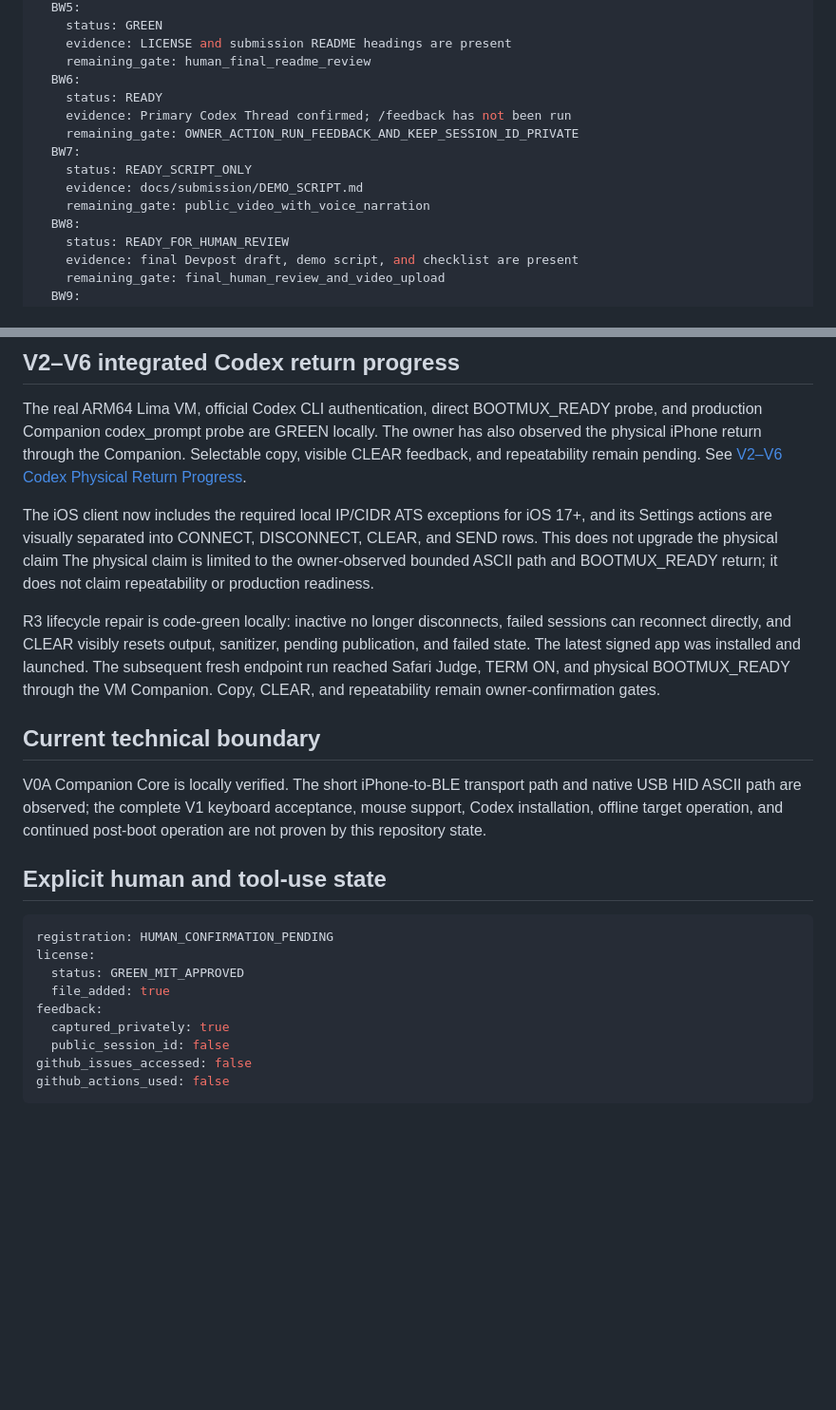
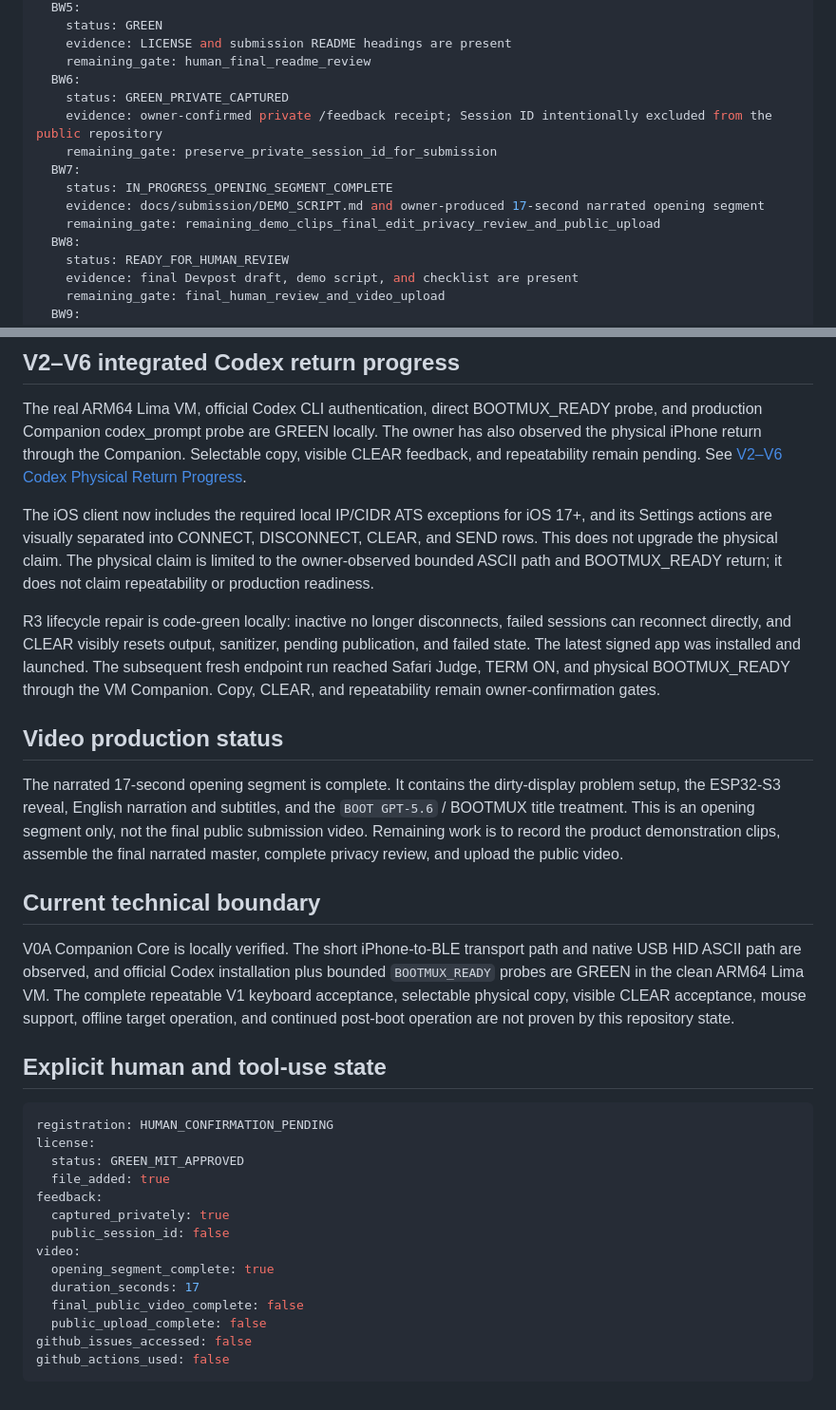
Before and after one commit to oxcandy-lgtm/BOOTMUX, a Markdown page: docs/submission/BUILD_WEEK_STATUS.md, 2 parts joined by grey strips. Shown at 95% size. Rendered like a GitHub page; blank space fills up the shorter version.

Commit message:
docs: record opening video and normalize feedback truth

````diff
--- a/docs/submission/BUILD_WEEK_STATUS.md
+++ b/docs/submission/BUILD_WEEK_STATUS.md
@@ -47,13 +48,13 @@ gates:
     evidence: LICENSE and submission README headings are present
     remaining_gate: human_final_readme_review
   BW6:
-    status: READY
-    evidence: Primary Codex Thread confirmed; /feedback has not been run
-    remaining_gate: OWNER_ACTION_RUN_FEEDBACK_AND_KEEP_SESSION_ID_PRIVATE
+    status: GREEN_PRIVATE_CAPTURED
+    evidence: owner-confirmed private /feedback receipt; Session ID intentionally excluded from the public repository
+    remaining_gate: preserve_private_session_id_for_submission
   BW7:
-    status: READY_SCRIPT_ONLY
-    evidence: docs/submission/DEMO_SCRIPT.md
-    remaining_gate: public_video_with_voice_narration
+    status: IN_PROGRESS_OPENING_SEGMENT_COMPLETE
+    evidence: docs/submission/DEMO_SCRIPT.md and owner-produced 17-second narrated opening segment
+    remaining_gate: remaining_demo_clips_final_edit_privacy_review_and_public_upload
   BW8:
     status: READY_FOR_HUMAN_REVIEW
     evidence: final Devpost draft, demo script, and checklist are present
@@ -75,7 +76,7 @@ pending. See
 
 The iOS client now includes the required local IP/CIDR ATS exceptions for
 iOS 17+, and its Settings actions are visually separated into CONNECT,
-DISCONNECT, CLEAR, and SEND rows. This does not upgrade the physical claim
+DISCONNECT, CLEAR, and SEND rows. This does not upgrade the physical claim.
 The physical claim is limited to the owner-observed bounded ASCII path and
 BOOTMUX_READY return; it does not claim repeatability or production readiness.
 
@@ -86,9 +87,13 @@ installed and launched. The subsequent fresh endpoint run reached Safari
 Judge, TERM ON, and physical BOOTMUX_READY through the VM Companion. Copy,
 CLEAR, and repeatability remain owner-confirmation gates.
 
+## Video production status
+
+The narrated 17-second opening segment is complete. It contains the dirty-display problem setup, the ESP32-S3 reveal, English narration and subtitles, and the `BOOT GPT-5.6` / BOOTMUX title treatment. This is an opening segment only, not the final public submission video. Remaining work is to record the product demonstration clips, assemble the final narrated master, complete privacy review, and upload the public video.
+
 ## Current technical boundary
 
-V0A Companion Core is locally verified. The short iPhone-to-BLE transport path and native USB HID ASCII path are observed; the complete V1 keyboard acceptance, mouse support, Codex installation, offline target operation, and continued post-boot operation are not proven by this repository state.
+V0A Companion Core is locally verified. The short iPhone-to-BLE transport path and native USB HID ASCII path are observed, and official Codex installation plus bounded `BOOTMUX_READY` probes are GREEN in the clean ARM64 Lima VM. The complete repeatable V1 keyboard acceptance, selectable physical copy, visible CLEAR acceptance, mouse support, offline target operation, and continued post-boot operation are not proven by this repository state.
 
 ## Explicit human and tool-use state
 
@@ -100,6 +105,11 @@ license:
 feedback:
   captured_privately: true
   public_session_id: false
+video:
+  opening_segment_complete: true
+  duration_seconds: 17
+  final_public_video_complete: false
+  public_upload_complete: false
 github_issues_accessed: false
 github_actions_used: false
 ```
````
Also changed, not shown: other parts of docs/submission/BUILD_WEEK_STATUS.md (+3 -2 lines).
